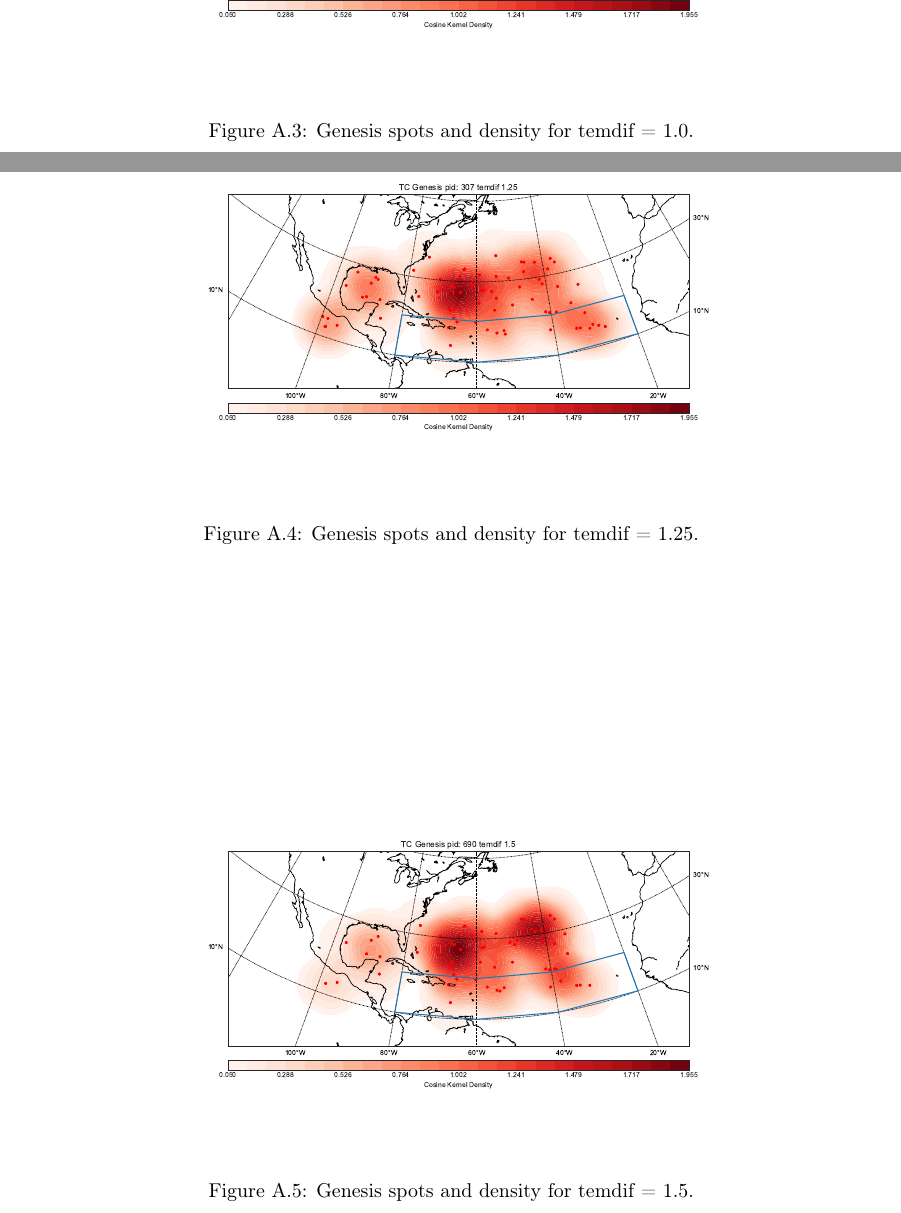
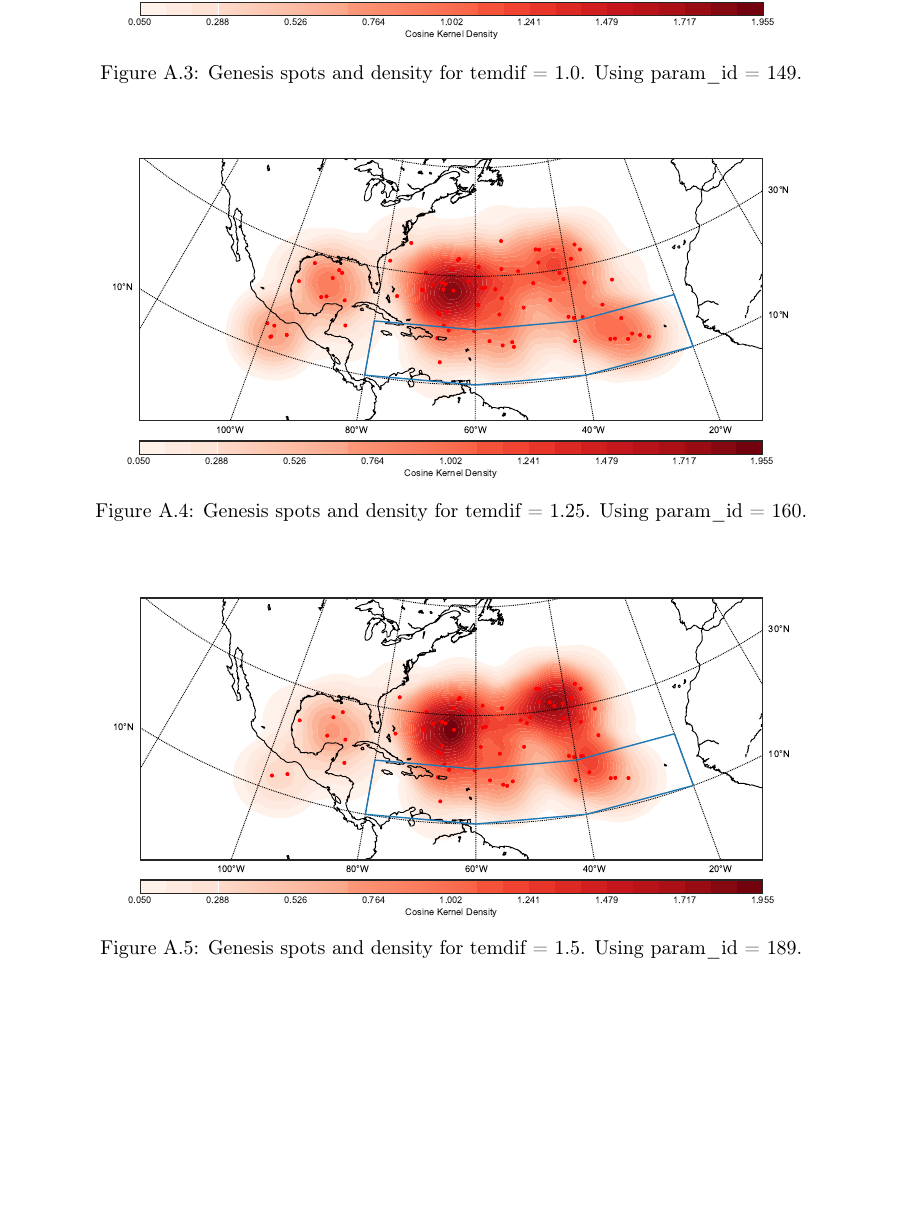
Before and after one commit to jan-engelmann/report_hurricane_tracking, a LaTeX thesis (Report.tex, which reads chapters/appendix.tex): two parts of pages 23 and 24 of 30 before the commit and part of page 23 of 29 after it, the two joined at a grey line, cut so that both start at the same text, the shorter picture padded with empty space. Compiled offline with pdfLaTeX.

Commit message:
alles ok

```diff
--- a/chapters/appendix.tex
+++ b/chapters/appendix.tex
@@ -12,18 +12,18 @@
 \end{figure}
 \begin{figure}[ht]
 	\centering
-	\includegraphics[width=0.7\textwidth]{img/genesis_plot_temdif1.eps}
-	\caption{Genesis spots and density for temdif = 1.0.}
+	\includegraphics[width=0.8\textwidth]{img/genesis_plot_temdif1.pdf}
+	\caption{Genesis spots and density for temdif = 1.0. Using param\_id = 149.}
 \end{figure}
 \begin{figure}[ht]
 	\centering
-	\includegraphics[width=0.7\textwidth]{img/genesis_plot_temdif125.eps}
-	\caption{Genesis spots and density for temdif = 1.25.}
+	\includegraphics[width=0.8\textwidth]{img/genesis_plot_temdif125.pdf}
+	\caption{Genesis spots and density for temdif = 1.25. Using param\_id = 160.}
 \end{figure}
 \begin{figure}[ht]
 	\centering
-	\includegraphics[width=0.7\textwidth]{img/genesis_plot_temdif15.eps}
-	\caption{Genesis spots and density for temdif = 1.5.}
+	\includegraphics[width=0.8\textwidth]{img/genesis_plot_temdif15.pdf}
+	\caption{Genesis spots and density for temdif = 1.5. Using param\_id = 189.}
 \end{figure}
 
 %---------------------------------------------------------------------------
```
Also changed, not shown: declaration-originality.pdf, img/genesis_plot_temdif05.pdf (added), img/genesis_plot_temdif075.pdf (added), img/genesis_plot_temdif1.pdf (added), img/genesis_plot_temdif125.pdf (added), img/genesis_plot_temdif15.pdf (added), chapters/appendix.tex (14 more changed lines).
